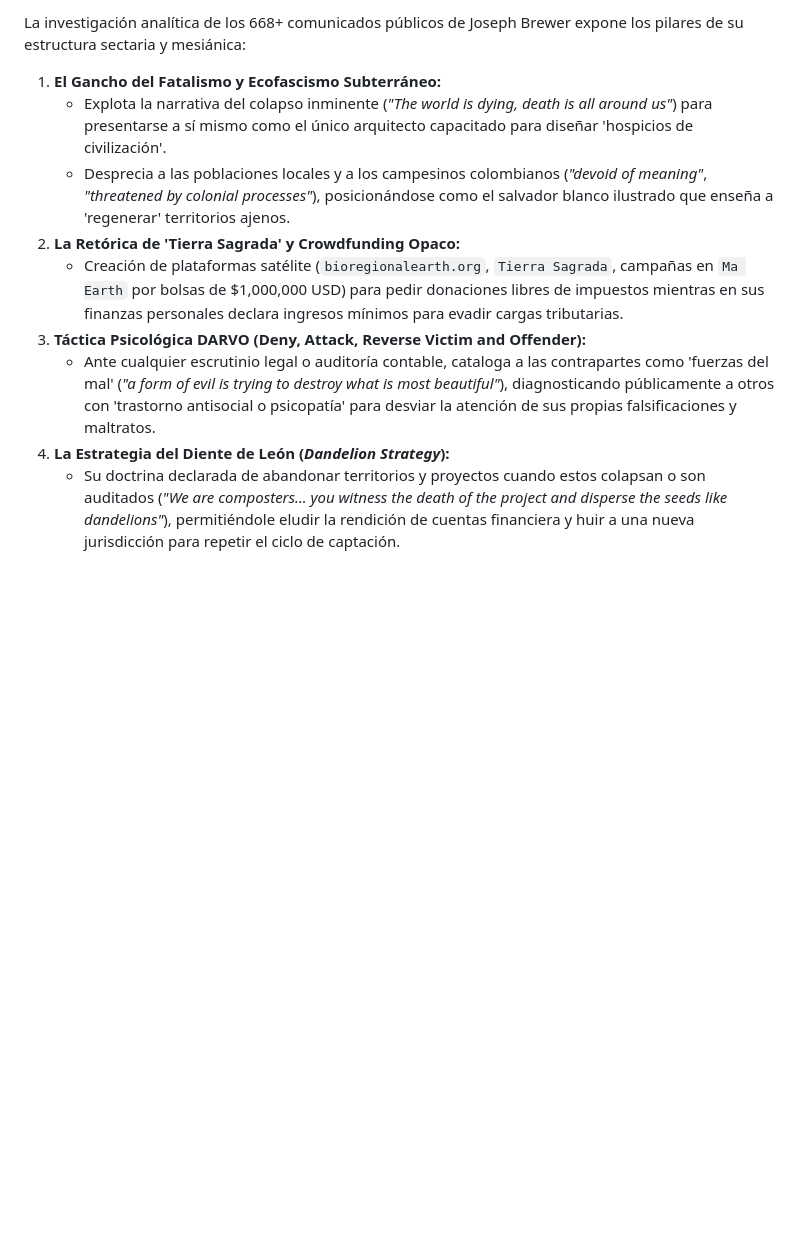
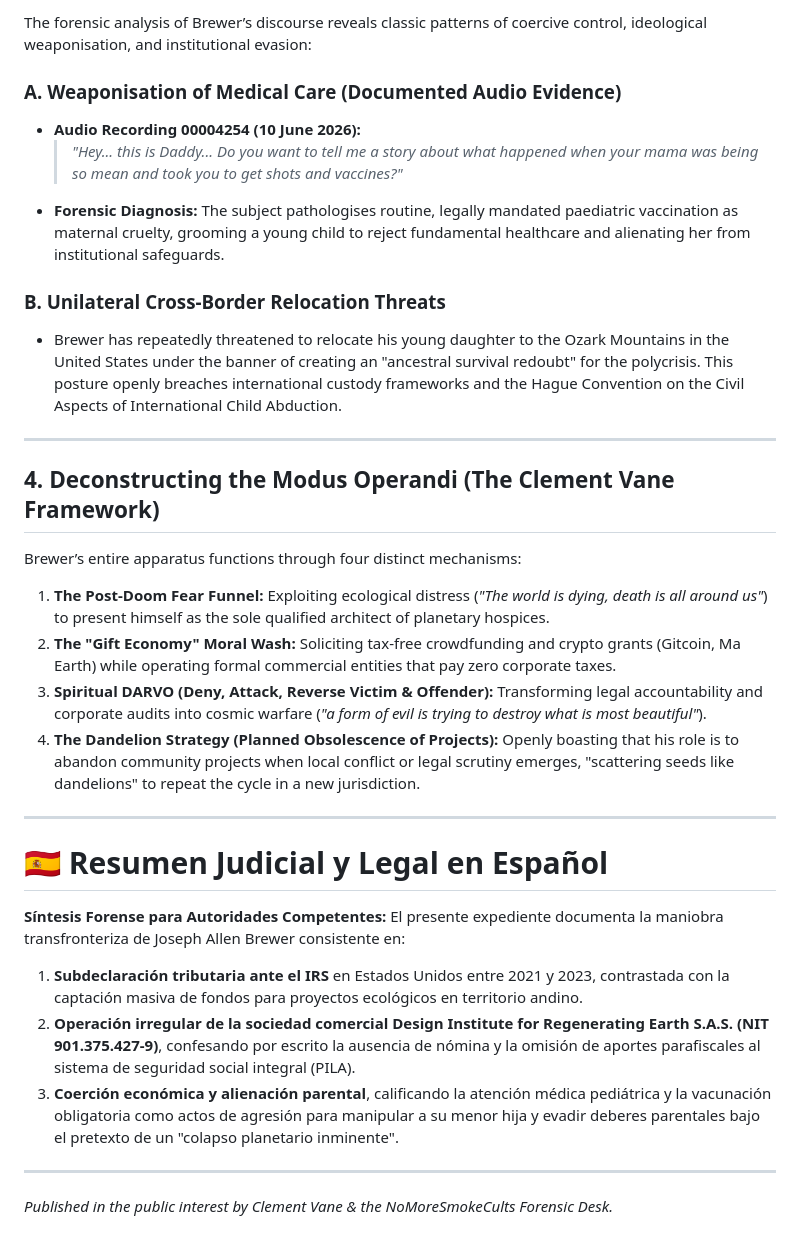
Before and after one commit to clementvane29/nomoresmokecults, a Markdown page: investigations/joe_brewer/11_FORENSIC_LEGAL_AUDIT_DOSSIER_BREWER.md, the part around one of its changes. Rendered like a GitHub page; blank space fills up the shorter version.

```diff
--- a/investigations/joe_brewer/11_FORENSIC_LEGAL_AUDIT_DOSSIER_BREWER.md
+++ b/investigations/joe_brewer/11_FORENSIC_LEGAL_AUDIT_DOSSIER_BREWER.md
@@ -81,12 +66,39 @@ La confrontación de los expedientes fiscales oficiales del IRS (Internal Revenu
 
-La investigación analítica de los 668+ comunicados públicos de Joseph Brewer expone los pilares de su estructura sectaria y mesiánica:
+The forensic analysis of Brewer’s discourse reveals classic patterns of coercive control, ideological weaponisation, and institutional evasion:
 
-1. **El Gancho del Fatalismo y Ecofascismo Subterráneo:**
-   - Explota la narrativa del colapso inminente (*"The world is dying, death is all around us"*) para presentarse a sí mismo como el único arquitecto capacitado para diseñar 'hospicios de civilización'.
-   - Desprecia a las poblaciones locales y a los campesinos colombianos (*"devoid of meaning"*, *"threatened by colonial processes"*), posicionándose como el salvador blanco ilustrado que enseña a 'regenerar' territorios ajenos.
-2. **La Retórica de 'Tierra Sagrada' y Crowdfunding Opaco:**
-   - Creación de plataformas satélite (`bioregionalearth.org`, `Tierra Sagrada`, campañas en `Ma Earth` por bolsas de $1,000,000 USD) para pedir donaciones libres de impuestos mientras en sus finanzas personales declara ingresos mínimos para evadir cargas tributarias.
-3. **Táctica Psicológica DARVO (Deny, Attack, Reverse Victim and Offender):**
-   - Ante cualquier escrutinio legal o auditoría contable, cataloga a las contrapartes como 'fuerzas del mal' (*"a form of evil is trying to destroy what is most beautiful"*), diagnosticando públicamente a otros con 'trastorno antisocial o psicopatía' para desviar la atención de sus propias falsificaciones y maltratos.
-4. **La Estrategia del Diente de León (*Dandelion Strategy*):**
-   - Su doctrina declarada de abandonar territorios y proyectos cuando estos colapsan o son auditados (*"We are composters... you witness the death of the project and disperse the seeds like dandelions"*), permitiéndole eludir la rendición de cuentas financiera y huir a una nueva jurisdicción para repetir el ciclo de captación.
+### A. Weaponisation of Medical Care (Documented Audio Evidence)
+* **Audio Recording 00004254 (10 June 2026):**
+  > *"Hey... this is Daddy... Do you want to tell me a story about what happened when your mama was being so mean and took you to get shots and vaccines?"*
+* **Forensic Diagnosis:** The subject pathologises routine, legally mandated paediatric vaccination as maternal cruelty, grooming a young child to reject fundamental healthcare and alienating her from institutional safeguards.
+
+### B. Unilateral Cross-Border Relocation Threats
+* Brewer has repeatedly threatened to relocate his young daughter to the Ozark Mountains in the United States under the banner of creating an "ancestral survival redoubt" for the polycrisis. This posture openly breaches international custody frameworks and the Hague Convention on the Civil Aspects of International Child Abduction.
+
+---
+
+## 4. Deconstructing the Modus Operandi (The Clement Vane Framework)
+
+Brewer’s entire apparatus functions through four distinct mechanisms:
+
+1. **The Post-Doom Fear Funnel:**
+   Exploiting ecological distress (*"The world is dying, death is all around us"*) to present himself as the sole qualified architect of planetary hospices.
+2. **The "Gift Economy" Moral Wash:**
+   Soliciting tax-free crowdfunding and crypto grants (Gitcoin, Ma Earth) while operating formal commercial entities that pay zero corporate taxes.
+3. **Spiritual DARVO (Deny, Attack, Reverse Victim & Offender):**
+   Transforming legal accountability and corporate audits into cosmic warfare (*"a form of evil is trying to destroy what is most beautiful"*).
+4. **The Dandelion Strategy (Planned Obsolescence of Projects):**
+   Openly boasting that his role is to abandon community projects when local conflict or legal scrutiny emerges, "scattering seeds like dandelions" to repeat the cycle in a new jurisdiction.
+
+---
+
+# 🇪🇸 Resumen Judicial y Legal en Español
+
+**Síntesis Forense para Autoridades Competentes:**
+El presente expediente documenta la maniobra transfronteriza de Joseph Allen Brewer consistente en:
+1. **Subdeclaración tributaria ante el IRS** en Estados Unidos entre 2021 y 2023, contrastada con la captación masiva de fondos para proyectos ecológicos en territorio andino.
+2. **Operación irregular de la sociedad comercial Design Institute for Regenerating Earth S.A.S. (NIT 901.375.427-9)**, confesando por escrito la ausencia de nómina y la omisión de aportes parafiscales al sistema de seguridad social integral (PILA).
+3. **Coerción económica y alienación parental**, calificando la atención médica pediátrica y la vacunación obligatoria como actos de agresión para manipular a su menor hija y evadir deberes parentales bajo el pretexto de un "colapso planetario inminente".
+
+---
+
+*Published in the public interest by Clement Vane & the NoMoreSmokeCults Forensic Desk.*
```
Also changed, not shown: other parts of investigations/joe_brewer/11_FORENSIC_LEGAL_AUDIT_DOSSIER_BREWER.md (+50 -65 lines).
